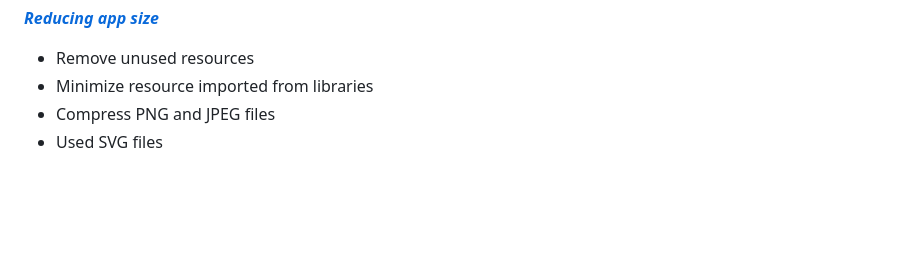
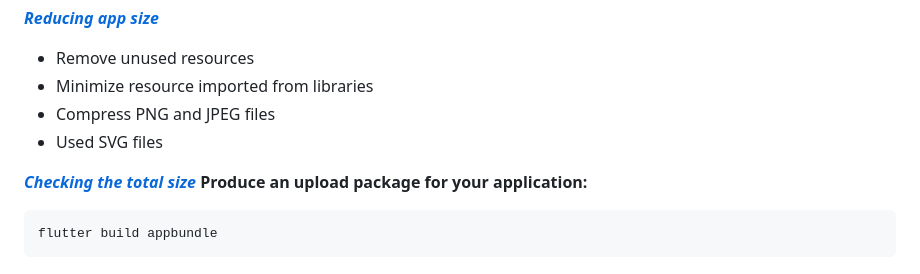
Before and after one commit to Jp-jadav/Flutter-Dev-Guideline-, a Markdown page: README.md, the part around the change. Rendered like a GitHub page; blank space fills up the shorter version.

````diff
--- a/README.md
+++ b/README.md
@@ -149,3 +149,9 @@ App size is important concept in Application.
 * Minimize resource imported from libraries
 * Compress PNG and JPEG files
 * Used SVG files
+
+***[Checking the total size](https://docs.flutter.dev/perf/app-size)***
+<b>Produce an upload package for your application:</b><br>
+```
+flutter build appbundle
+```
````
